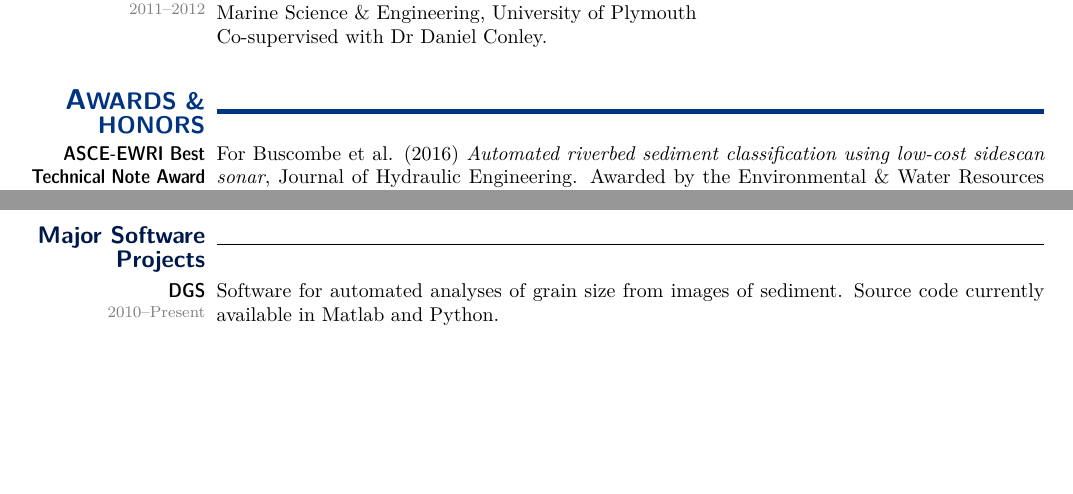
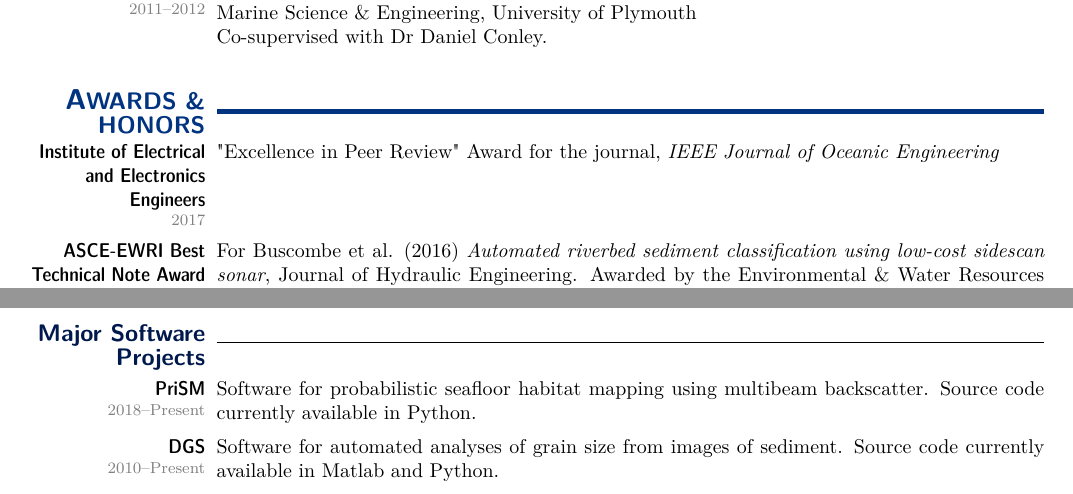
Before and after one commit to nxtruong/CV, a LaTeX CV (CV.tex): two parts of pages 3 and 4 of 9, joined at a grey line, cut so that both start at the same text, the shorter picture padded with empty space. Compiled offline with pdfLaTeX.

Commit message:
Thu Jan 25 20:23:40 MST 2018

```diff
--- a/CV.tex
+++ b/CV.tex
@@ -428,6 +428,12 @@ scientific computing tools.
 %%%%%%%%%%%%%%%%%%%%%%%%%%%%%%%%%%%%%%%%%%%%%%%%%%%%%%%%%%%%%%%%%%%%%%%%%%%
 \topic{A \large\hskip -1ex WARDS \& HONORS}{~}
 
+
+    \subtopic[2017]{Institute of Electrical and Electronics Engineers}{
+      "Excellence in Peer Review" Award for the journal, {\it IEEE Journal of Oceanic Engineering}
+    }
+
+
 \subtopic[February 2017]{ASCE-EWRI Best Technical Note Award 2017}{
   For Buscombe et al. (2016) \textit{Automated riverbed sediment classification using low-cost sidescan sonar}, Journal of Hydraulic Engineering. Awarded by the Environmental \& Water Resources Institute, American Society of Civil Engineers.
 }
@@ -479,6 +485,9 @@ on the YouTube channel of the U.S. Geological Survey
 }
 
 \smalltopic{Major Software Projects}{}
+
+   \subtopic[2018--Present]{PriSM}{
+     Software for probabilistic seafloor habitat mapping using multibeam backscatter. Source code currently available in Python.}
 
    \subtopic[2010--Present]{DGS}{
      Software for automated analyses of grain size from images of sediment. Source code currently available in Matlab and Python.}
```
Also changed, not shown: CV.pdf, CV.tex (3 more changed lines), 1 other file.
